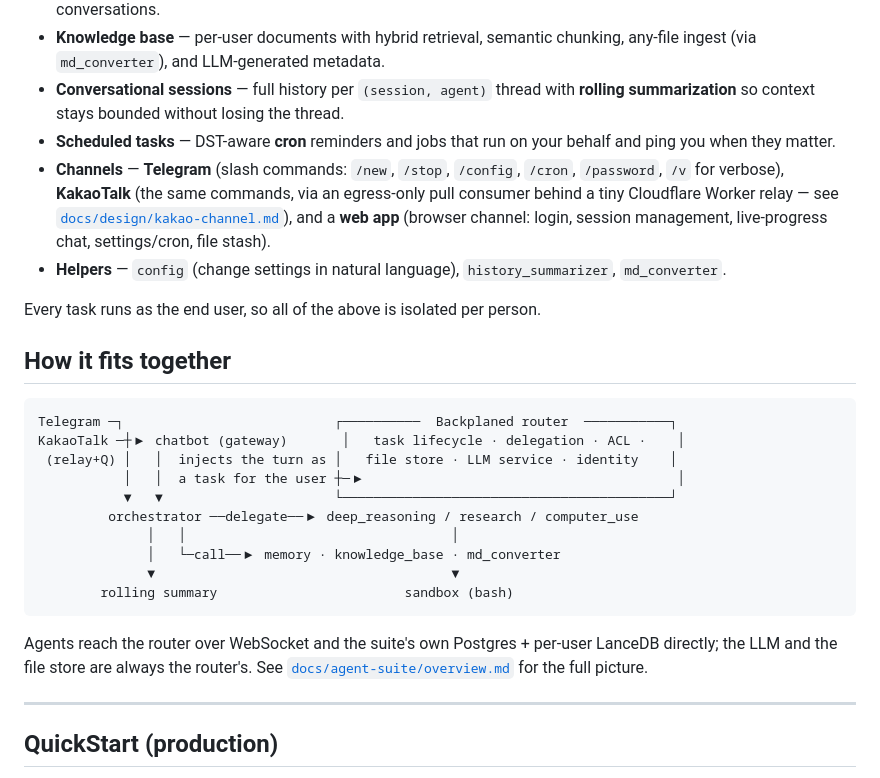
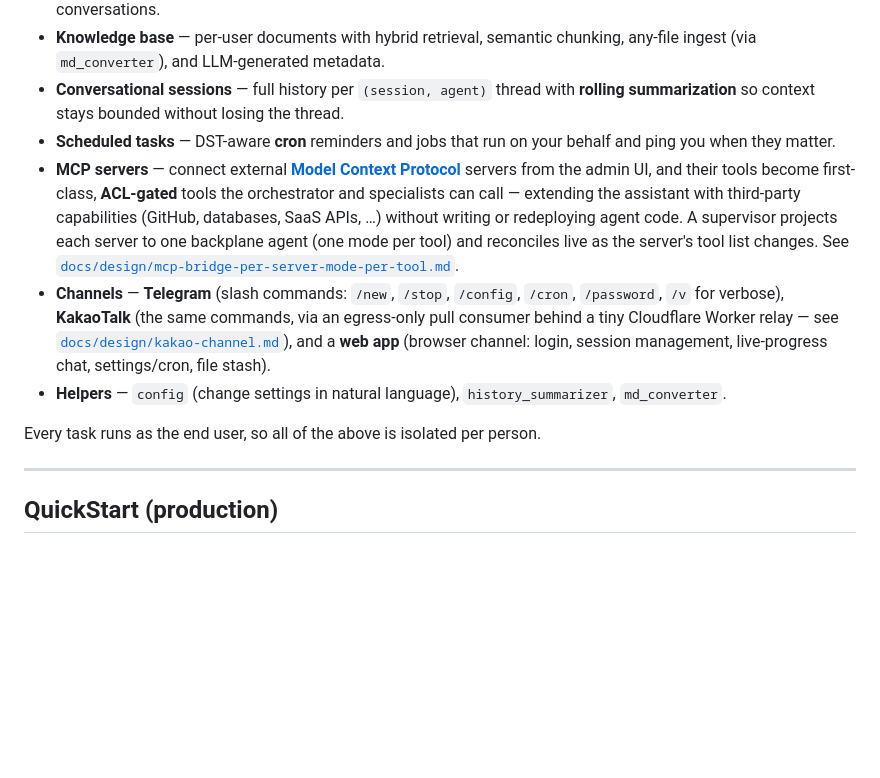
Before and after one commit to SJK-py/backplaned-agents, a Markdown page: README.md, the part around the change. GitHub-like rendering; blank space fills up the shorter version.

Commit message:
docs(readme): add MCP servers feature; drop "How it fits together"
- Add an "MCP servers" bullet to "What the suite adds": external Model
  Context Protocol servers are connected from the admin UI and their tools
  become first-class, ACL-gated tools the orchestrator/specialists can call;
  a supervisor projects each server to one agent (one mode per tool) and
  reconciles live. Links the design doc.
- Remove the "How it fits together" ASCII-diagram section (a real diagram
  will replace it later). The section separator and the overview.md link in
  "Learn more" are retained, so no information is lost.

https://claude.ai/code/session_012i3LZpa9imjLadcswoxfCy

````diff
--- a/README.md
+++ b/README.md
@@ -36,27 +36,11 @@ A roster of cooperating agents and the conversation machinery around them:
 - **Knowledge base** — per-user documents with hybrid retrieval, semantic chunking, any-file ingest (via `md_converter`), and LLM-generated metadata.
 - **Conversational sessions** — full history per `(session, agent)` thread with **rolling summarization** so context stays bounded without losing the thread.
 - **Scheduled tasks** — DST-aware **cron** reminders and jobs that run on your behalf and ping you when they matter.
+- **MCP servers** — connect external **[Model Context Protocol](https://modelcontextprotocol.io)** servers from the admin UI, and their tools become first-class, **ACL-gated** tools the orchestrator and specialists can call — extending the assistant with third-party capabilities (GitHub, databases, SaaS APIs, …) without writing or redeploying agent code. A supervisor projects each server to one backplane agent (one mode per tool) and reconciles live as the server's tool list changes. See [`docs/design/mcp-bridge-per-server-mode-per-tool.md`](./docs/design/mcp-bridge-per-server-mode-per-tool.md).
 - **Channels** — **Telegram** (slash commands: `/new`, `/stop`, `/config`, `/cron`, `/password`, `/v` for verbose), **KakaoTalk** (the same commands, via an egress-only pull consumer behind a tiny Cloudflare Worker relay — see [`docs/design/kakao-channel.md`](./docs/design/kakao-channel.md)), and a **web app** (browser channel: login, session management, live-progress chat, settings/cron, file stash).
 - **Helpers** — `config` (change settings in natural language), `history_summarizer`, `md_converter`.
 
 Every task runs as the end user, so all of the above is isolated per person.
-
-## How it fits together
-
-```
-Telegram ─┐                           ┌──────────  Backplaned router  ───────────┐
-KakaoTalk ─┼▶ chatbot (gateway)       │   task lifecycle · delegation · ACL ·    │
- (relay+Q) │   │  injects the turn as │   file store · LLM service · identity    │
-           │   │  a task for the user ┼─▶                                        │
-           ▼   ▼                      └──────────────────────────────────────────┘
-         orchestrator ──delegate──▶ deep_reasoning / research / computer_use
-              │   │                                  │
-              │   └─call──▶ memory · knowledge_base · md_converter
-              ▼                                      ▼
-        rolling summary                        sandbox (bash)
-```
-
-Agents reach the router over WebSocket and the suite's own Postgres + per-user LanceDB directly; the LLM and the file store are always the router's. See [`docs/agent-suite/overview.md`](./docs/agent-suite/overview.md) for the full picture.
 
 ---
 
````
